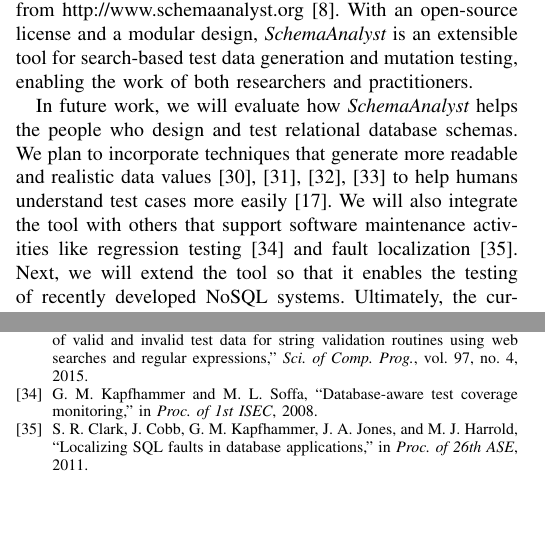
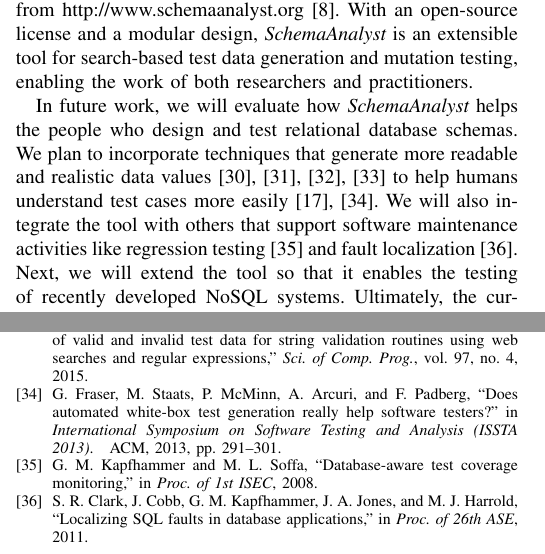
Before and after one commit to schemaanalyst/icsme2016-satool-paper, a LaTeX paper (icsme2016_tool_paper.tex, which reads sections/conclusion.tex): two parts of the columns of pages 4 and 5 of 5, joined at a grey line, cut so that both start at the same text, the shorter picture padded with empty space. Compiled offline with pdfLaTeX; a missing font is replaced by an installed copy or a similar font; a LaTeX package or settings file that is missing is left out.

Commit message:
Adding the reference to Fraser2013 in the conclusion.

```diff
--- a/sections/conclusion.tex
+++ b/sections/conclusion.tex
@@ -19,7 +19,7 @@ enabling the work of both researchers and practitioners.
 In future work, we will evaluate how \sa~helps the people who design and test relational database schemas.  We plan to
 incorporate techniques that generate more readable and realistic data
 values~\cite{Afshan2013,McMinn2012,Shahbaz2012,Shahbaz2015} to help humans understand test cases more
-easily~\cite{Fraser2015}.  We will also integrate the tool with others that support software maintenance
+easily~\cite{Fraser2015, Fraser2013}.  We will also integrate the tool with others that support software maintenance
 activities like regression testing~\cite{Kapfhammer2008} and fault localization~\cite{Clark2011}. Next, we will extend
 the tool~so that it enables the testing of recently developed NoSQL systems. Ultimately, the current version of \sa, our
 planned extensions, and the features and studies contributed by the new researchers and industrialists using this tool
```
